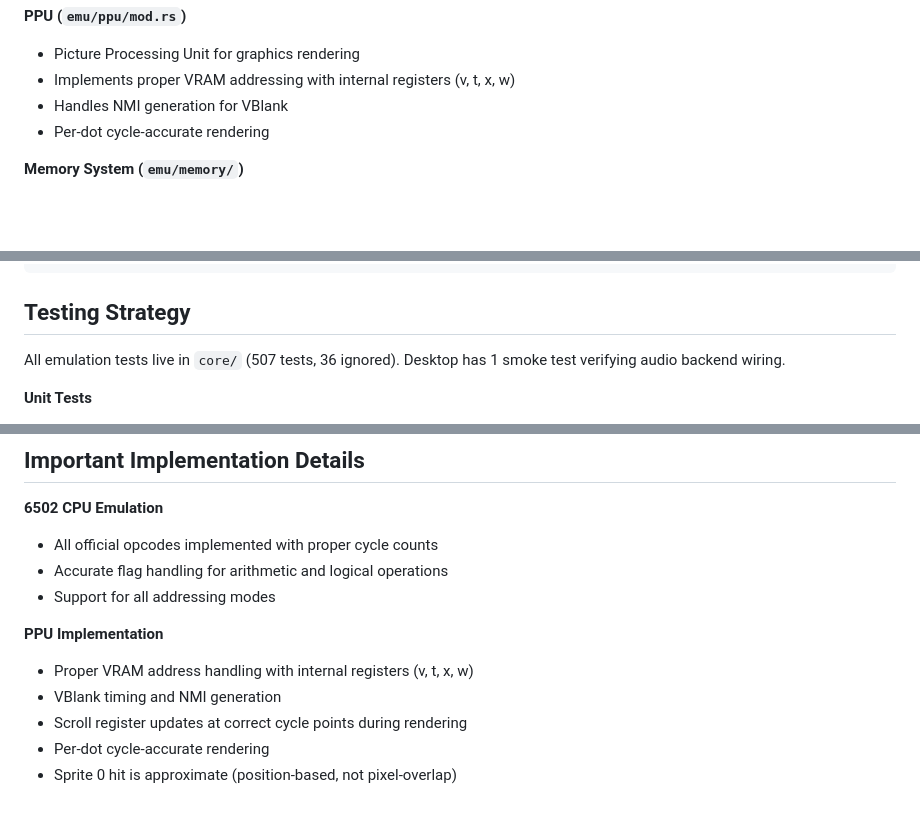
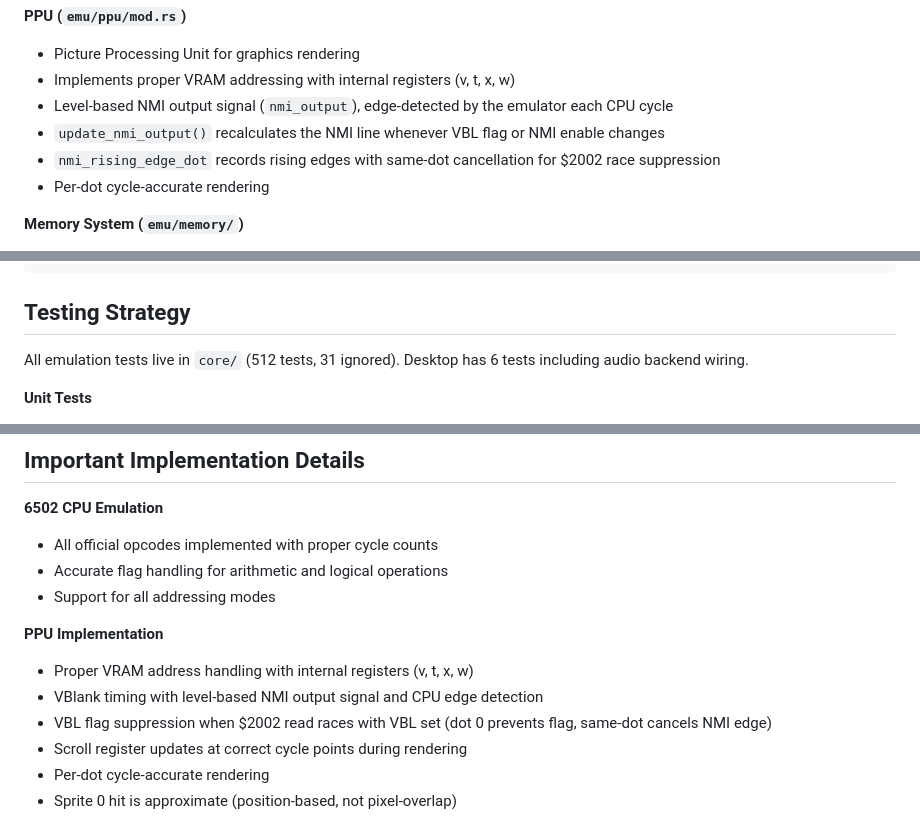
Before and after one commit to aastrand/krankulator, a Markdown page: CLAUDE.md, 3 parts joined by grey strips. Drawn GitHub-style; blank space fills up the shorter version.

```diff
--- a/CLAUDE.md
+++ b/CLAUDE.md
@@ -119,7 +119,9 @@ cargo clippy --workspace
 **PPU (`emu/ppu/mod.rs`)**
 - Picture Processing Unit for graphics rendering
 - Implements proper VRAM addressing with internal registers (v, t, x, w)
-- Handles NMI generation for VBlank
+- Level-based NMI output signal (`nmi_output`), edge-detected by the emulator each CPU cycle
+- `update_nmi_output()` recalculates the NMI line whenever VBL flag or NMI enable changes
+- `nmi_rising_edge_dot` records rising edges with same-dot cancellation for $2002 race suppression
 - Per-dot cycle-accurate rendering
 
 **Memory System (`emu/memory/`)**
@@ -264,7 +266,7 @@ docs/               — Design documents and dev setup guides
 
 ## Testing Strategy
 
-All emulation tests live in `core/` (507 tests, 36 ignored). Desktop has 1 smoke test verifying audio backend wiring.
+All emulation tests live in `core/` (512 tests, 31 ignored). Desktop has 6 tests including audio backend wiring.
 
 **Unit Tests**
 - Test individual CPU instructions and flag behavior
@@ -293,7 +295,8 @@ All emulation tests live in `core/` (507 tests, 36 ignored). Desktop has 1 smoke
 
 **PPU Implementation**
 - Proper VRAM address handling with internal registers (v, t, x, w)
-- VBlank timing and NMI generation
+- VBlank timing with level-based NMI output signal and CPU edge detection
+- VBL flag suppression when $2002 read races with VBL set (dot 0 prevents flag, same-dot cancels NMI edge)
 - Scroll register updates at correct cycle points during rendering
 - Per-dot cycle-accurate rendering
 - Sprite 0 hit is approximate (position-based, not pixel-overlap)
```
Also changed, not shown: other parts of CLAUDE.md (+1 -1 lines), README.md (+5 -4 lines).
